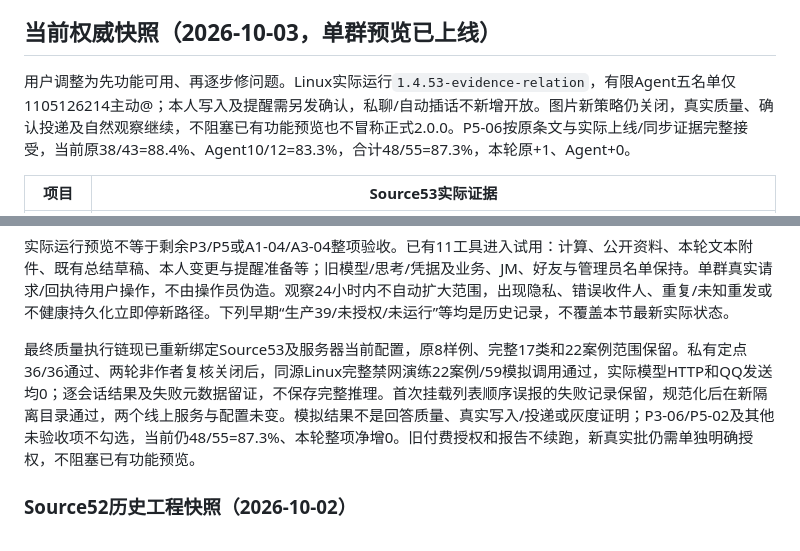
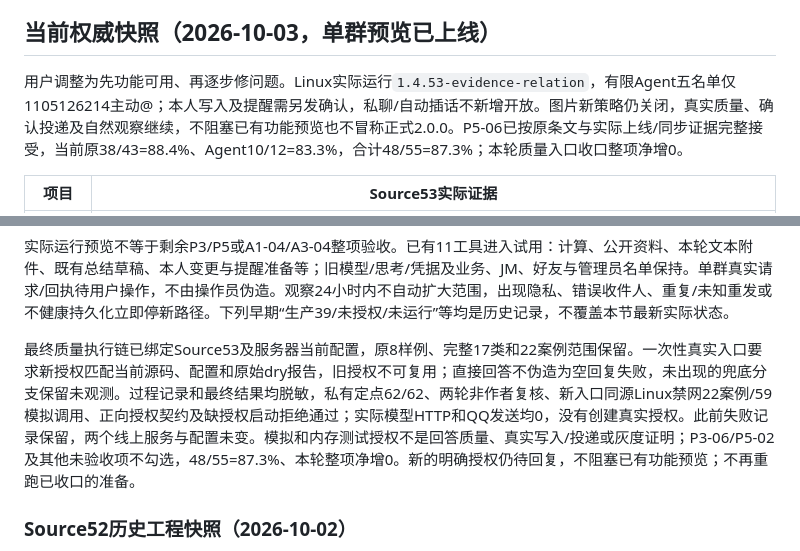
Before and after one commit to awaa4962-coder/qqbot-core, a Markdown page: deploy/linux/ROADMAP.md, 2 parts joined by grey strips. Drawn GitHub-style.

```diff
--- a/deploy/linux/ROADMAP.md
+++ b/deploy/linux/ROADMAP.md
@@ -10,7 +10,7 @@
 
 ## 当前权威快照（2026-10-03，单群预览已上线）
 
-用户调整为先功能可用、再逐步修问题。Linux实际运行`1.4.53-evidence-relation`，有限Agent五名单仅1105126214主动@；本人写入及提醒需另发确认，私聊/自动插话不新增开放。图片新策略仍关闭，真实质量、确认投递及自然观察继续，不阻塞已有功能预览也不冒称正式2.0.0。P5-06按原条文与实际上线/同步证据完整接受，当前原38/43=88.4%、Agent10/12=83.3%，合计48/55=87.3%，本轮原+1、Agent+0。
+用户调整为先功能可用、再逐步修问题。Linux实际运行`1.4.53-evidence-relation`，有限Agent五名单仅1105126214主动@；本人写入及提醒需另发确认，私聊/自动插话不新增开放。图片新策略仍关闭，真实质量、确认投递及自然观察继续，不阻塞已有功能预览也不冒称正式2.0.0。P5-06已按原条文与实际上线/同步证据完整接受，当前原38/43=88.4%、Agent10/12=83.3%，合计48/55=87.3%；本轮质量入口收口整项净增0。
 
 | 项目 | Source53实际证据 |
 | --- | --- |
@@ -24,7 +24,7 @@
 
 实际运行预览不等于剩余P3/P5或A1-04/A3-04整项验收。已有11工具进入试用：计算、公开资料、本轮文本附件、既有总结草稿、本人变更与提醒准备等；旧模型/思考/凭据及业务、JM、好友与管理员名单保持。单群真实请求/回执待用户操作，不由操作员伪造。观察24小时内不自动扩大范围，出现隐私、错误收件人、重复/未知重发或不健康持久化立即停新路径。下列早期“生产39/未授权/未运行”等均是历史记录，不覆盖本节最新实际状态。
 
-最终质量执行链现已重新绑定Source53及服务器当前配置，原8样例、完整17类和22案例范围保留。私有定点36/36通过、两轮非作者复核关闭后，同源Linux完整禁网演练22案例/59模拟调用通过，实际模型HTTP和QQ发送均0；逐会话结果及失败元数据留证，不保存完整推理。首次挂载列表顺序误报的失败记录保留，规范化后在新隔离目录通过，两个线上服务与配置未变。模拟结果不是回答质量、真实写入/投递或灰度证明；P3-06/P5-02及其他未验收项不勾选，当前仍48/55=87.3%、本轮整项净增0。旧付费授权和报告不续跑，新真实批仍需单独明确授权，不阻塞已有功能预览。
+最终质量执行链已绑定Source53及服务器当前配置，原8样例、完整17类和22案例范围保留。一次性真实入口要求新授权匹配当前源码、配置和原始dry报告，旧授权不可复用；直接回答不伪造为空回复失败，未出现的兜底分支保留未观测。过程记录和最终结果均脱敏，私有定点62/62、两轮非作者复核、新入口同源Linux禁网22案例/59模拟调用、正向授权契约及缺授权启动拒绝通过；实际模型HTTP和QQ发送均0，没有创建真实授权。此前失败记录保留，两个线上服务与配置未变。模拟和内存测试授权不是回答质量、真实写入/投递或灰度证明；P3-06/P5-02及其他未验收项不勾选，48/55=87.3%、本轮整项净增0。新的明确授权仍待回复，不阻塞已有功能预览；不再重跑已收口的准备。
 
 ### Source52历史工程快照（2026-10-02）
 
```
Also changed, not shown: deploy/linux/AGENT-PLAN.md (+3 -3 lines).
